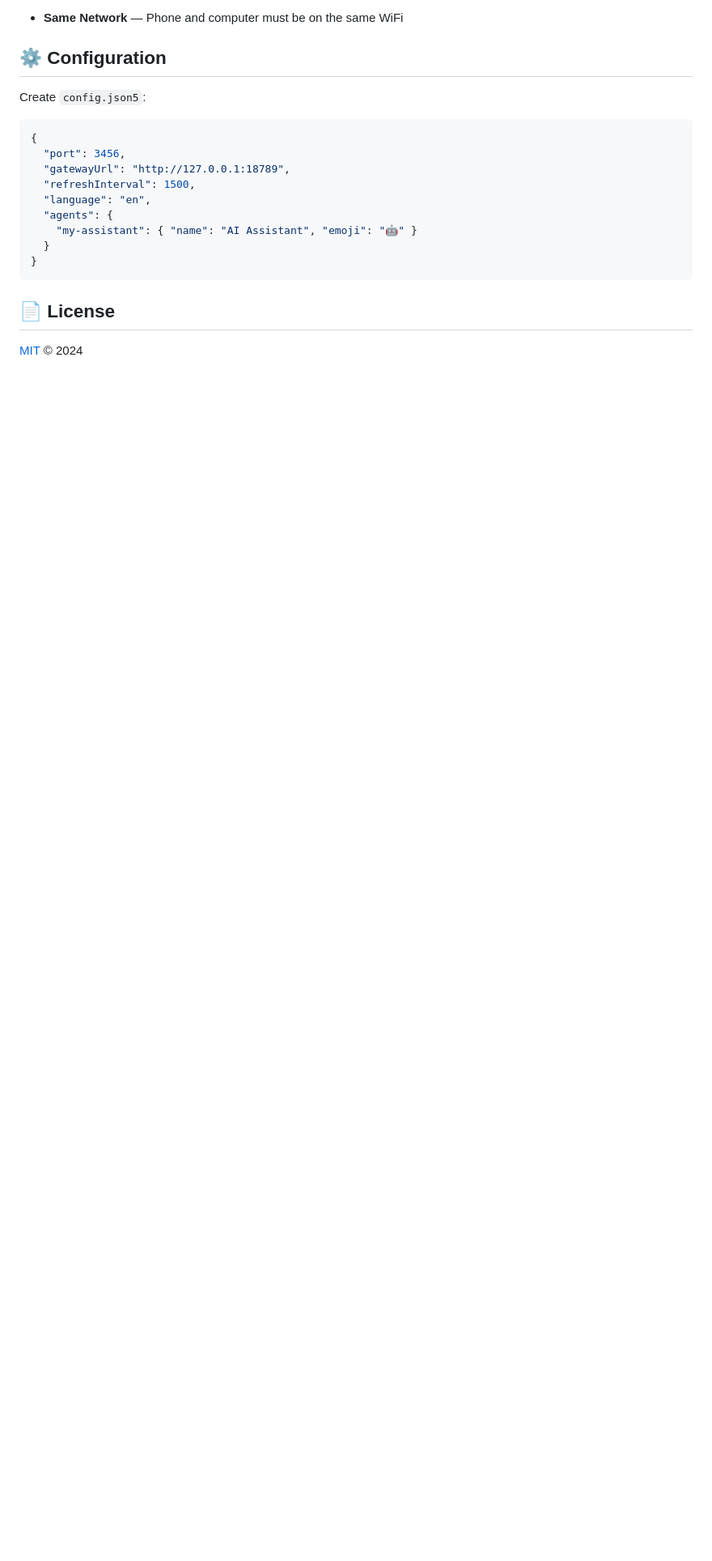
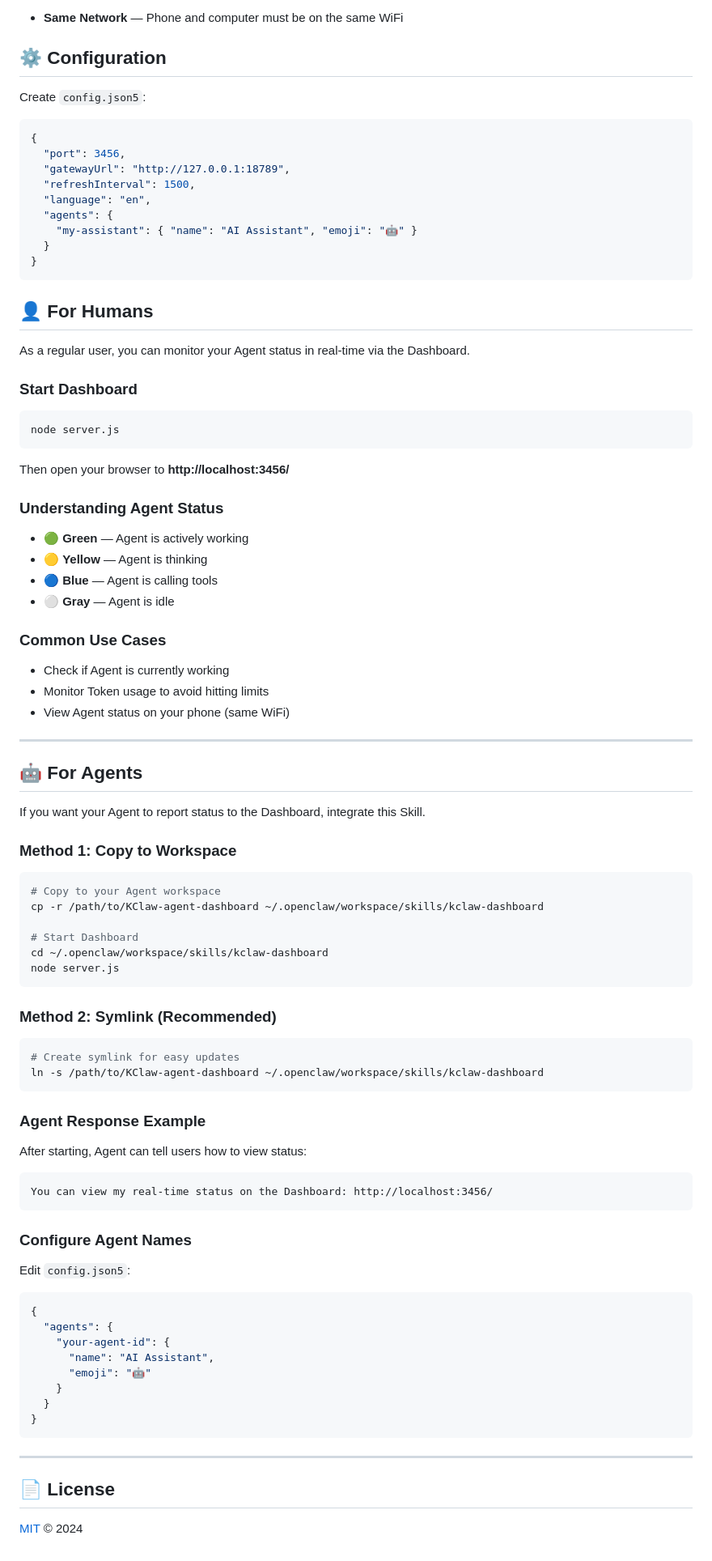
Before and after one commit to Kaiji-Z/KClaw-agent-dashboard, a Markdown page: README.md, the part around one of its changes. Shown at 81% size. Drawn GitHub-style; folded sections open; blank space fills up the shorter version.

````diff
--- a/README.md
+++ b/README.md
@@ -238,6 +312,80 @@ Create `config.json5`:
 }
 ```
 
+## 👤 For Humans
+
+As a regular user, you can monitor your Agent status in real-time via the Dashboard.
+
+### Start Dashboard
+
+```bash
+node server.js
+```
+
+Then open your browser to **http://localhost:3456/**
+
+### Understanding Agent Status
+
+- 🟢 **Green** — Agent is actively working
+- 🟡 **Yellow** — Agent is thinking
+- 🔵 **Blue** — Agent is calling tools
+- ⚪ **Gray** — Agent is idle
+
+### Common Use Cases
+
+- Check if Agent is currently working
+- Monitor Token usage to avoid hitting limits
+- View Agent status on your phone (same WiFi)
+
+---
+
+## 🤖 For Agents
+
+If you want your Agent to report status to the Dashboard, integrate this Skill.
+
+### Method 1: Copy to Workspace
+
+```bash
+# Copy to your Agent workspace
+cp -r /path/to/KClaw-agent-dashboard ~/.openclaw/workspace/skills/kclaw-dashboard
+
+# Start Dashboard
+cd ~/.openclaw/workspace/skills/kclaw-dashboard
+node server.js
+```
+
+### Method 2: Symlink (Recommended)
+
+```bash
+# Create symlink for easy updates
+ln -s /path/to/KClaw-agent-dashboard ~/.openclaw/workspace/skills/kclaw-dashboard
+```
+
+### Agent Response Example
+
+After starting, Agent can tell users how to view status:
+
+```
+You can view my real-time status on the Dashboard: http://localhost:3456/
+```
+
+### Configure Agent Names
+
+Edit `config.json5`:
+
+```json
+{
+  "agents": {
+    "your-agent-id": {
+      "name": "AI Assistant",
+      "emoji": "🤖"
+    }
+  }
+}
+```
+
+---
+
 ## 📄 License
 
 [MIT](LICENSE) © 2024
````
Also changed, not shown: other parts of README.md (+74 -0 lines).
